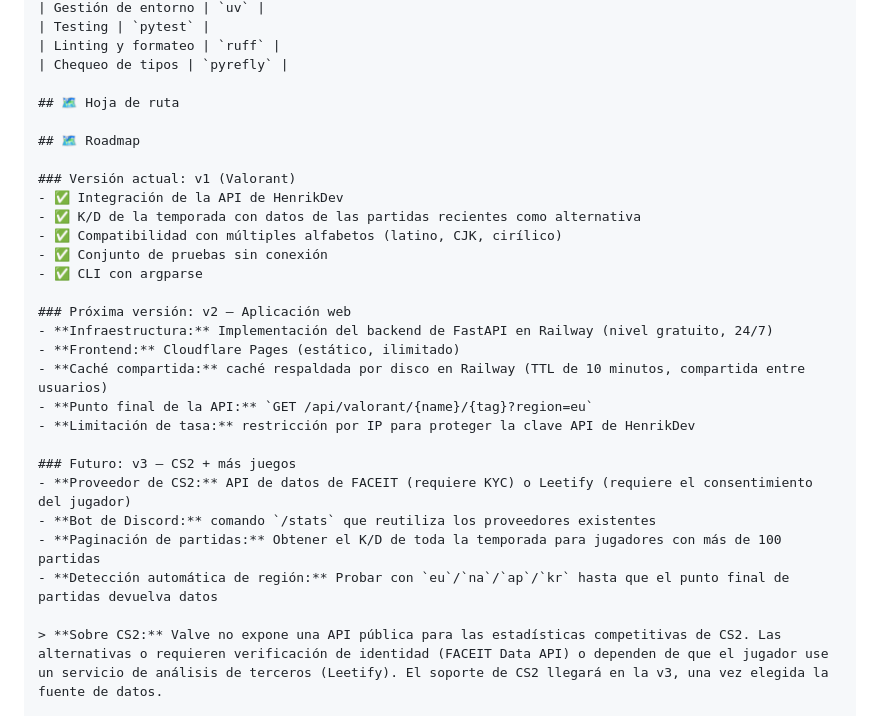
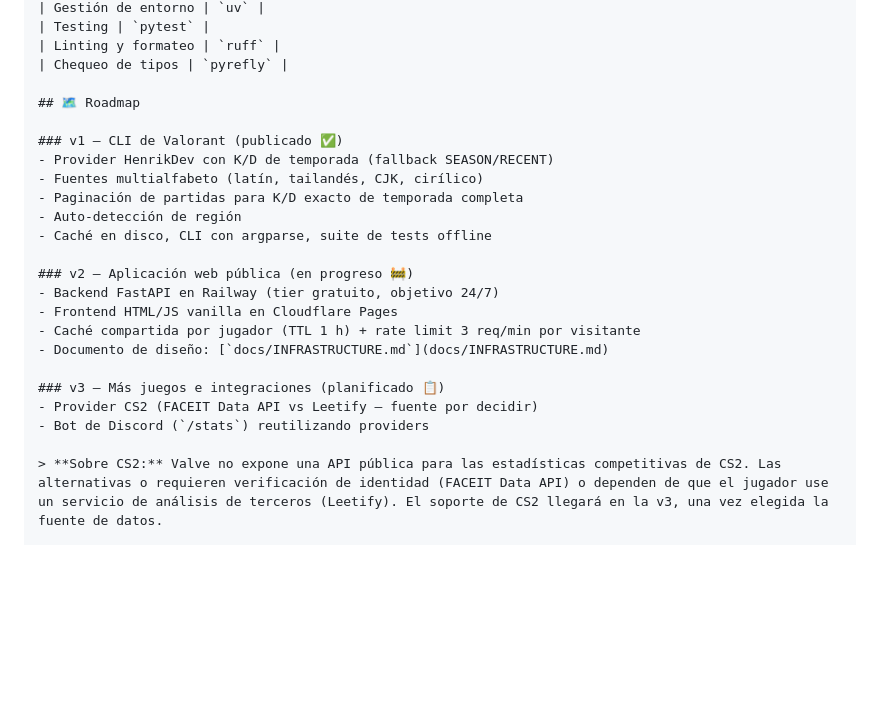
Before and after one commit to angelclassasir/statcard, a Markdown page: README.es.md, the part around the change. GitHub-like rendering; blank space fills up the shorter version.

Commit message:
docs(v2): infrastructure plan + roadmap renumber (web=v2, CS2=v3)

```diff
--- a/README.es.md
+++ b/README.es.md
@@ -51,29 +51,24 @@
 | Linting y formateo | `ruff` |
 | Chequeo de tipos | `pyrefly` |
 
-## 🗺️ Hoja de ruta
-
 ## 🗺️ Roadmap
 
-### Versión actual: v1 (Valorant)
-- ✅ Integración de la API de HenrikDev
-- ✅ K/D de la temporada con datos de las partidas recientes como alternativa
-- ✅ Compatibilidad con múltiples alfabetos (latino, CJK, cirílico)
-- ✅ Conjunto de pruebas sin conexión
-- ✅ CLI con argparse
+### v1 — CLI de Valorant (publicado ✅)
+- Provider HenrikDev con K/D de temporada (fallback SEASON/RECENT)
+- Fuentes multialfabeto (latín, tailandés, CJK, cirílico)
+- Paginación de partidas para K/D exacto de temporada completa
+- Auto-detección de región
+- Caché en disco, CLI con argparse, suite de tests offline
 
-### Próxima versión: v2 — Aplicación web
-- **Infraestructura:** Implementación del backend de FastAPI en Railway (nivel gratuito, 24/7)
-- **Frontend:** Cloudflare Pages (estático, ilimitado)
-- **Caché compartida:** caché respaldada por disco en Railway (TTL de 10 minutos, compartida entre usuarios)
-- **Punto final de la API:** `GET /api/valorant/{name}/{tag}?region=eu`
-- **Limitación de tasa:** restricción por IP para proteger la clave API de HenrikDev
+### v2 — Aplicación web pública (en progreso 🚧)
+- Backend FastAPI en Railway (tier gratuito, objetivo 24/7)
+- Frontend HTML/JS vanilla en Cloudflare Pages
+- Caché compartida por jugador (TTL 1 h) + rate limit 3 req/min por visitante
+- Documento de diseño: [`docs/INFRASTRUCTURE.md`](docs/INFRASTRUCTURE.md)
 
-### Futuro: v3 — CS2 + más juegos
-- **Proveedor de CS2:** API de datos de FACEIT (requiere KYC) o Leetify (requiere el consentimiento del jugador)
-- **Bot de Discord:** comando `/stats` que reutiliza los proveedores existentes
-- **Paginación de partidas:** Obtener el K/D de toda la temporada para jugadores con más de 100 partidas
-- **Detección automática de región:** Probar con `eu`/`na`/`ap`/`kr` hasta que el punto final de partidas devuelva datos
+### v3 — Más juegos e integraciones (planificado 📋)
+- Provider CS2 (FACEIT Data API vs Leetify — fuente por decidir)
+- Bot de Discord (`/stats`) reutilizando providers
 
 > **Sobre CS2:** Valve no expone una API pública para las estadísticas competitivas de CS2. Las alternativas o requieren verificación de identidad (FACEIT Data API) o dependen de que el jugador use un servicio de análisis de terceros (Leetify). El soporte de CS2 llegará en la v3, una vez elegida la fuente de datos.
 
```
Also changed, not shown: README.md (+15 -17 lines), docs/INFRASTRUCTURE.md (added, +164 -0 lines).
